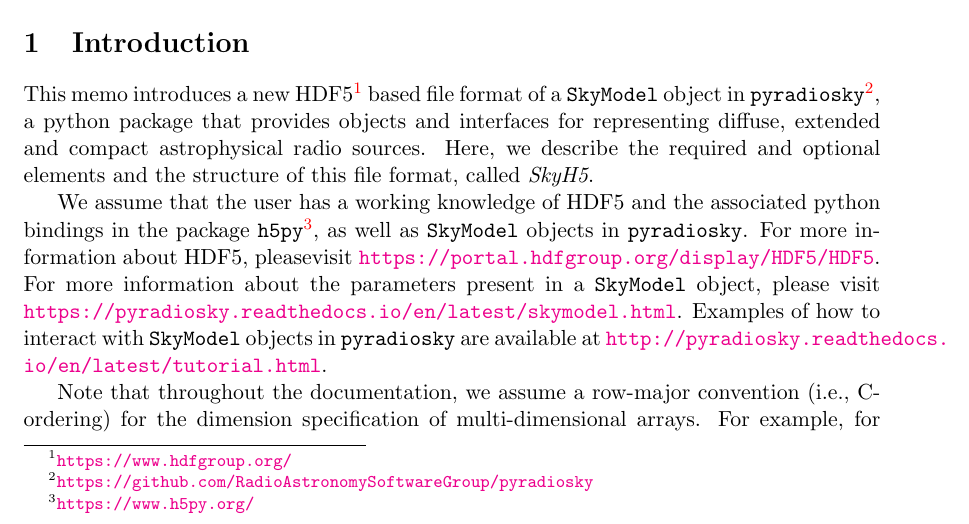
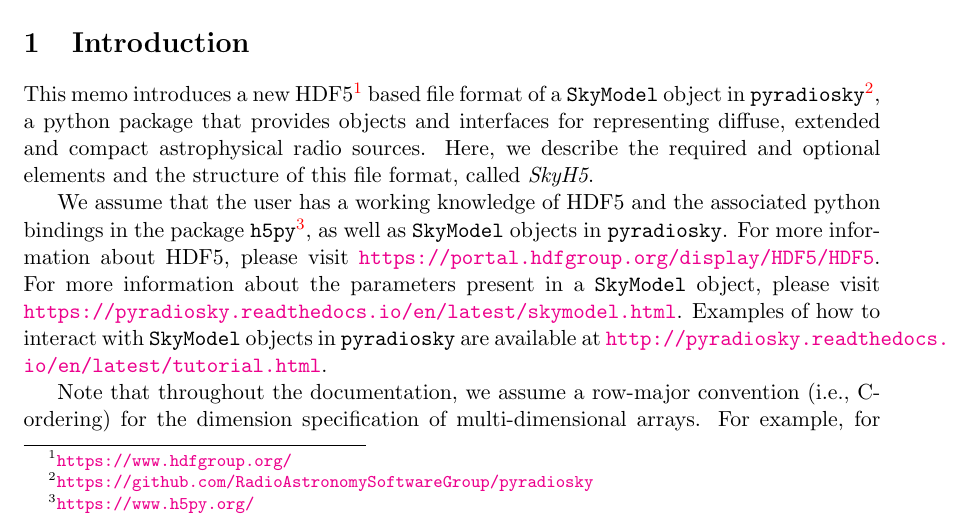
Before and after one commit to RadioAstronomySoftwareGroup/pyradiosky, a LaTeX document (docs/references/skyh5_memo.tex): part of page 1 of 6, cut so that both start at the same text. Compiled offline with pdfLaTeX.

Commit message:
fix minor typo in skyH5 memo

```diff
--- a/docs/references/skyh5_memo.tex
+++ b/docs/references/skyh5_memo.tex
@@ -35,7 +35,7 @@ and optional elements and the structure of this file format, called \textit{SkyH
 We assume that the user has a working knowledge of HDF5 and the associated
 python bindings in the package \texttt{h5py}\footnote{\url{https://www.h5py.org/}}, as
 well as \texttt{SkyModel} objects in \texttt{pyradiosky}. For more information about
-HDF5, pleasevisit \url{https://portal.hdfgroup.org/display/HDF5/HDF5}. For more
+HDF5, please visit \url{https://portal.hdfgroup.org/display/HDF5/HDF5}. For more
 information about the parameters present in a \texttt{SkyModel} object, please visit
 \url{https://pyradiosky.readthedocs.io/en/latest/skymodel.html}.
 Examples of how to interact with \texttt{SkyModel} objects in \texttt{pyradiosky} are
```
